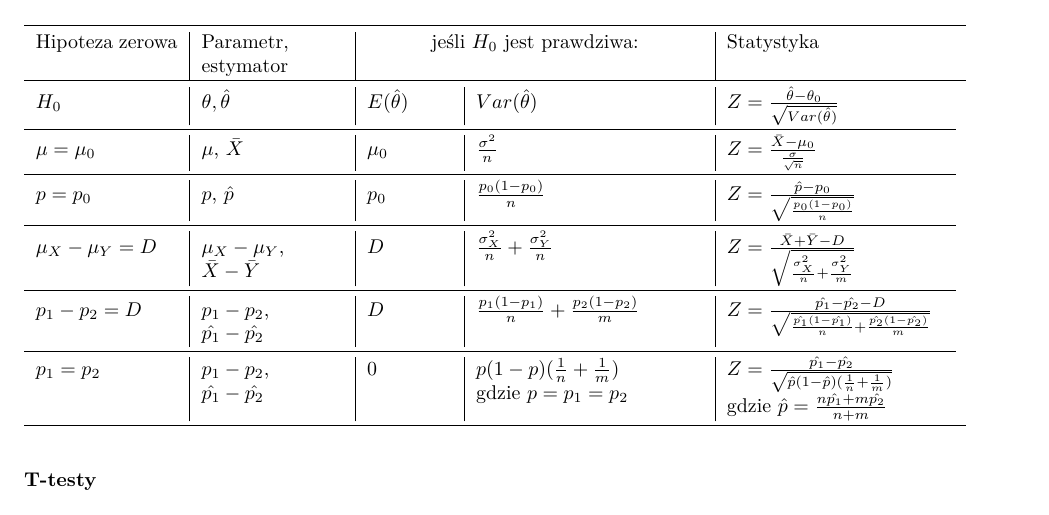
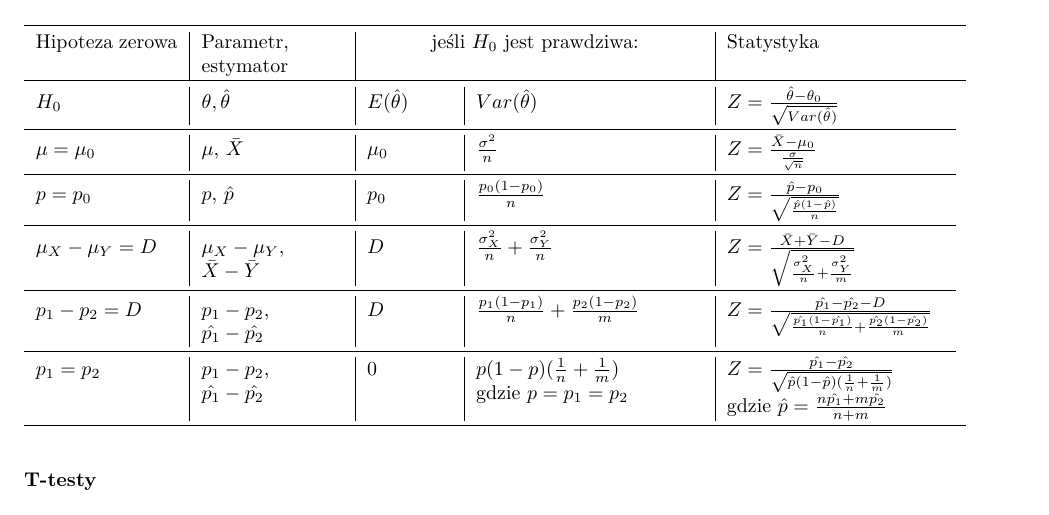
Before and after one commit to mdymek/RPS_Notatki, a LaTeX document (main.tex): part of page 4 of 5, cut so that both start at the same text. Compiled offline with pdfLaTeX.

Commit message:
fixed a bug

```diff
--- a/main.tex
+++ b/main.tex
@@ -344,7 +344,7 @@
 
                 \cmidrule(r){1-5}
 
-                $p = p_0$ & $p$, $\hat{p}$ & $p_0$ & $\frac{p_0(1-p_0)}{n}$ & $Z = \frac{\hat{p} - p_0}{\sqrt{\frac{p_0(1-p_0)}{n}}}$\\
+                $p = p_0$ & $p$, $\hat{p}$ & $p_0$ & $\frac{p_0(1-p_0)}{n}$ & $Z = \frac{\hat{p} - p_0}{\sqrt{\frac{\hat{p}(1-\hat{p})}{n}}}$\\
 
                 \cmidrule(r){1-5}
 
```
Also changed, not shown: out/main.pdf.
